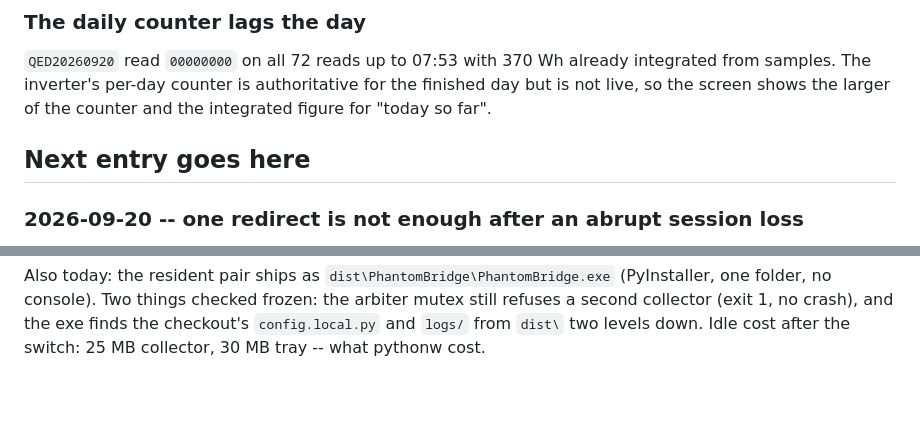
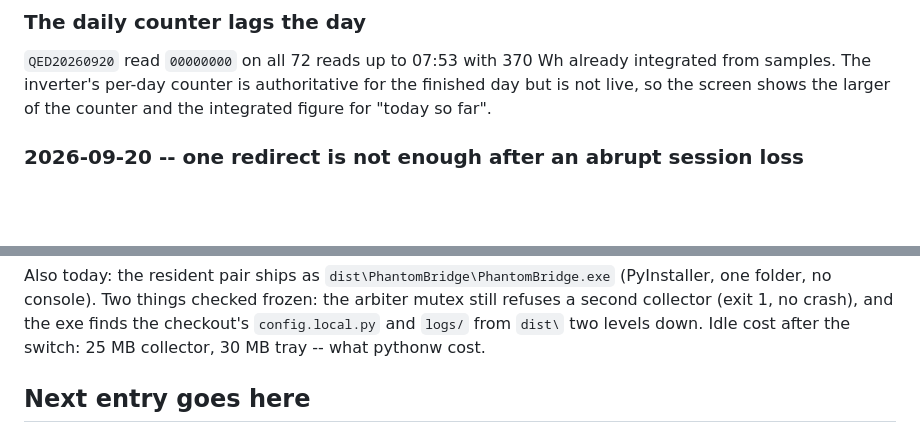
Before and after one commit to TechNerdXp/phantom-bridge, a Markdown page: docs/FINDINGS.md, 2 parts joined by grey strips. GitHub-like rendering; blank space fills up the shorter version.

Commit message:
FINDINGS: keep the next-entry marker at the end
Co-Authored-By: Claude Fable 5.1 <noreply@anthropic.com>

```diff
--- a/docs/FINDINGS.md
+++ b/docs/FINDINGS.md
@@ -357,7 +357,6 @@ already integrated from samples. The inverter's per-day counter is
 authoritative for the finished day but is not live, so the screen shows the
 larger of the counter and the integrated figure for "today so far".
 
-## Next entry goes here
 
 ### 2026-09-20 -- one redirect is not enough after an abrupt session loss
 
@@ -378,3 +377,5 @@ Also today: the resident pair ships as `dist\PhantomBridge\PhantomBridge.exe`
 mutex still refuses a second collector (exit 1, no crash), and the exe finds
 the checkout's `config.local.py` and `logs/` from `dist\` two levels down.
 Idle cost after the switch: 25 MB collector, 30 MB tray -- what pythonw cost.
+
+## Next entry goes here
```
